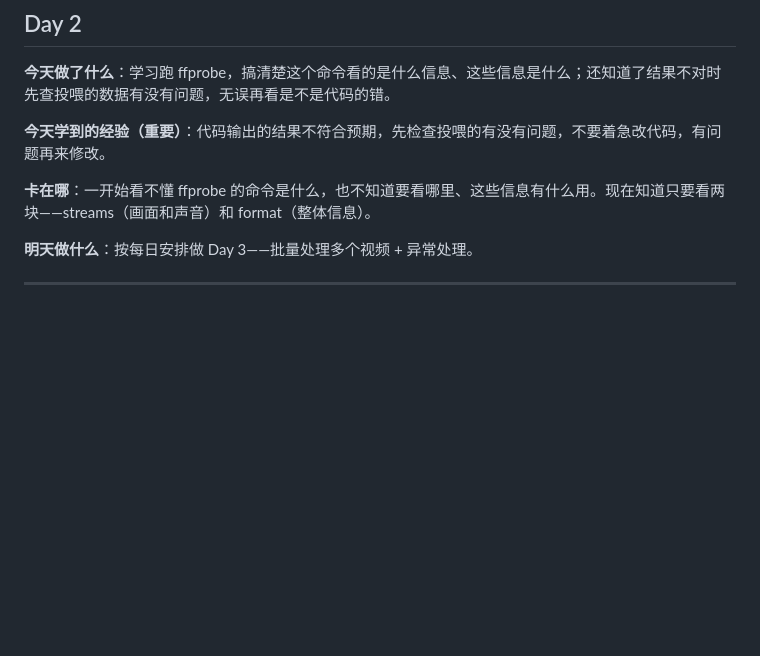
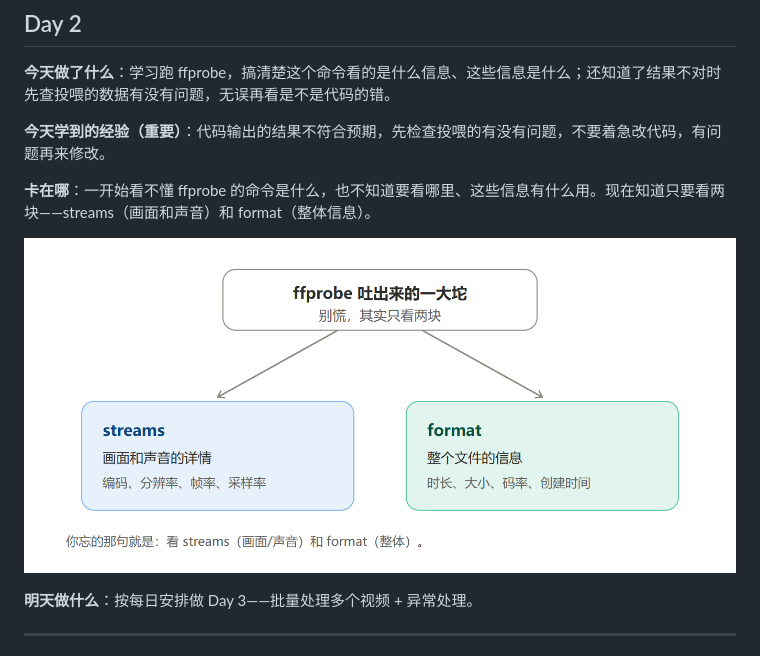
Before and after one commit to Hbx85105/video-material-retrieval, a Markdown page: docs/学习日志.md, the part around the change. Rendered like a GitHub page; pictures changed too: docs/images/ffprobe-structure.png (added); blank space fills up the shorter version.

Commit message:
第二天：学习日志插入ffprobe结构图

```diff
--- a/docs/学习日志.md
+++ b/docs/学习日志.md
@@ -22,6 +22,8 @@
 
 **卡在哪**：一开始看不懂 ffprobe 的命令是什么，也不知道要看哪里、这些信息有什么用。现在知道只要看两块——streams（画面和声音）和 format（整体信息）。
 
+![ffprobe 的输出分 streams 和 format 两块](images/ffprobe-structure.png)
+
 **明天做什么**：按每日安排做 Day 3——批量处理多个视频 + 异常处理。
 
 ---
```
Also changed, not shown: docs/image.png (added), 1 other file.
